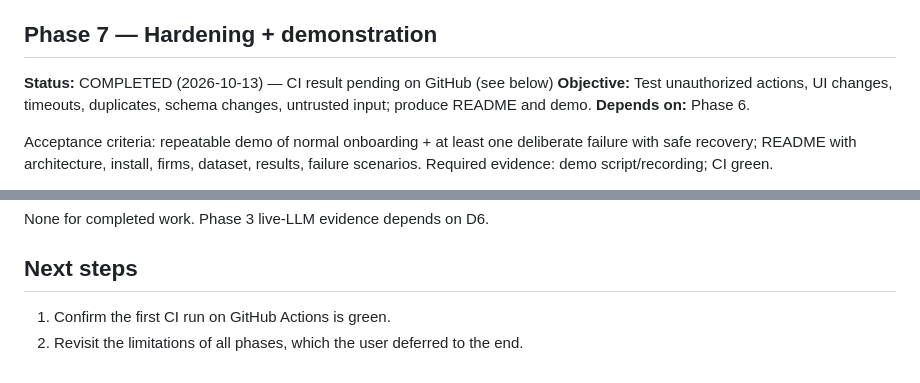
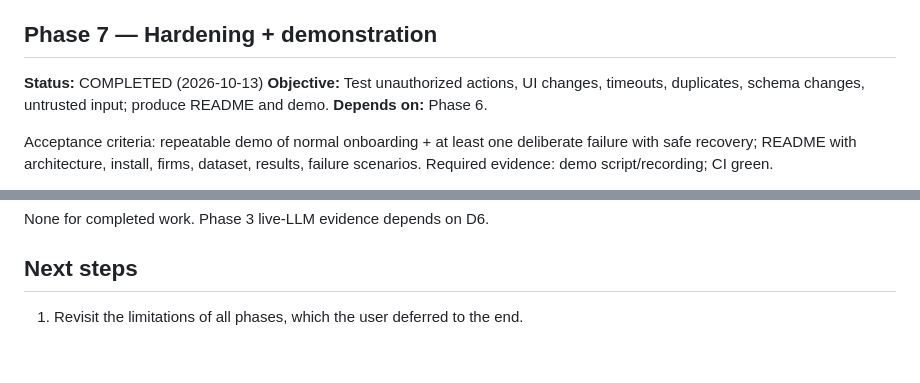
Before and after one commit to kshitij189/Legal-CMS-Onboarding-Agent, a Markdown page: IMPLEMENTATION_PROGRESS.md, 2 parts joined by grey strips. GitHub-like rendering.

Commit message:
Phase 7: record green CI run

```diff
--- a/IMPLEMENTATION_PROGRESS.md
+++ b/IMPLEMENTATION_PROGRESS.md
@@ -413,7 +413,7 @@ Known limitations
 - Demo databases now contain the walkthrough projects (reset commands in CLAUDE.md).
 
 ## Phase 7 — Hardening + demonstration
-**Status:** COMPLETED (2026-10-13) — CI result pending on GitHub (see below)
+**Status:** COMPLETED (2026-10-13)
 **Objective:** Test unauthorized actions, UI changes, timeouts, duplicates, schema changes, untrusted input;
 produce README and demo.
 **Depends on:** Phase 6.
@@ -493,5 +493,4 @@ None.
 None for completed work. Phase 3 live-LLM evidence depends on D6.
 
 ## Next steps
-1. Confirm the first CI run on GitHub Actions is green.
-2. Revisit the limitations of all phases, which the user deferred to the end.
+1. Revisit the limitations of all phases, which the user deferred to the end.
```
